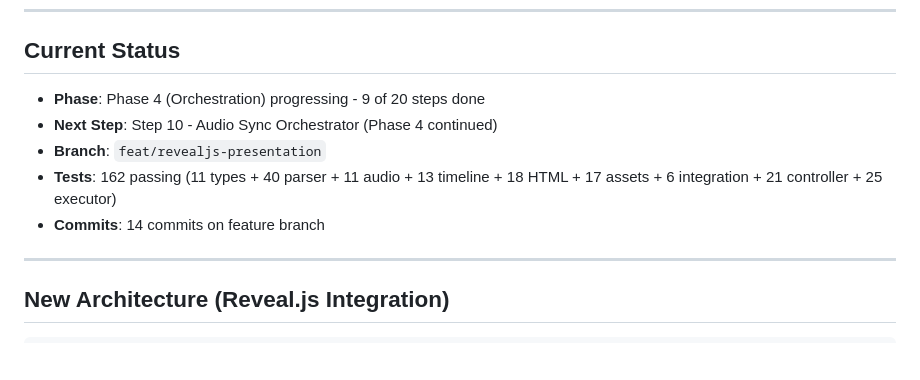
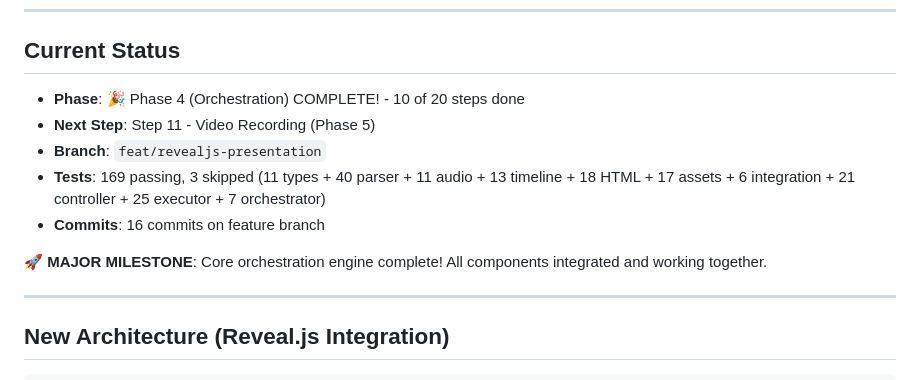
Before and after one commit to CodeOfficer/roughcut, a Markdown page: .claude.md, the part around the change. GitHub-like rendering; blank space fills up the shorter version.

Commit message:
docs: update context for Step 10 completion - PHASE 4 COMPLETE! 🎉
Update .claude.md celebrating major milestone:
- Step 10 (Audio Sync Orchestrator) complete
- 🎊 PHASE 4 (ORCHESTRATION) COMPLETE! 🎊
- 169 tests passing, 3 skipped (added 7 new orchestrator tests)
- All core components now integrated and working together
- Ready for Step 11 (Video Recording - Phase 5)

This is a MAJOR achievement - the complete orchestration engine
that brings together parser, audio, timeline, HTML, assets,
controller, executor, and audio player into one cohesive system!

🤖 Generated with [Claude Code](https://claude.com/claude-code)

Co-Authored-By: Claude <noreply@anthropic.com>

```diff
--- a/.claude.md
+++ b/.claude.md
@@ -48,11 +48,13 @@ GenAI Tutorial Factory - Major overhaul to reveal.js-based presentation system.
 
 ## Current Status
 
-- **Phase**: Phase 4 (Orchestration) progressing - 9 of 20 steps done
-- **Next Step**: Step 10 - Audio Sync Orchestrator (Phase 4 continued)
+- **Phase**: 🎉 Phase 4 (Orchestration) COMPLETE! - 10 of 20 steps done
+- **Next Step**: Step 11 - Video Recording (Phase 5)
 - **Branch**: `feat/revealjs-presentation`
-- **Tests**: 162 passing (11 types + 40 parser + 11 audio + 13 timeline + 18 HTML + 17 assets + 6 integration + 21 controller + 25 executor)
-- **Commits**: 14 commits on feature branch
+- **Tests**: 169 passing, 3 skipped (11 types + 40 parser + 11 audio + 13 timeline + 18 HTML + 17 assets + 6 integration + 21 controller + 25 executor + 7 orchestrator)
+- **Commits**: 16 commits on feature branch
+
+**🚀 MAJOR MILESTONE**: Core orchestration engine complete! All components integrated and working together.
 
 ---
 
```
